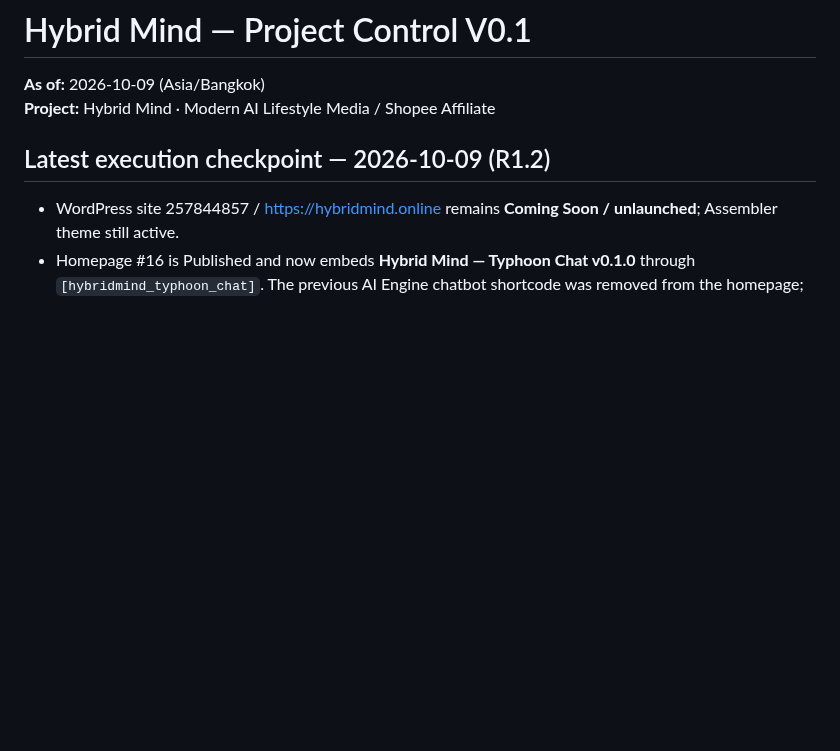
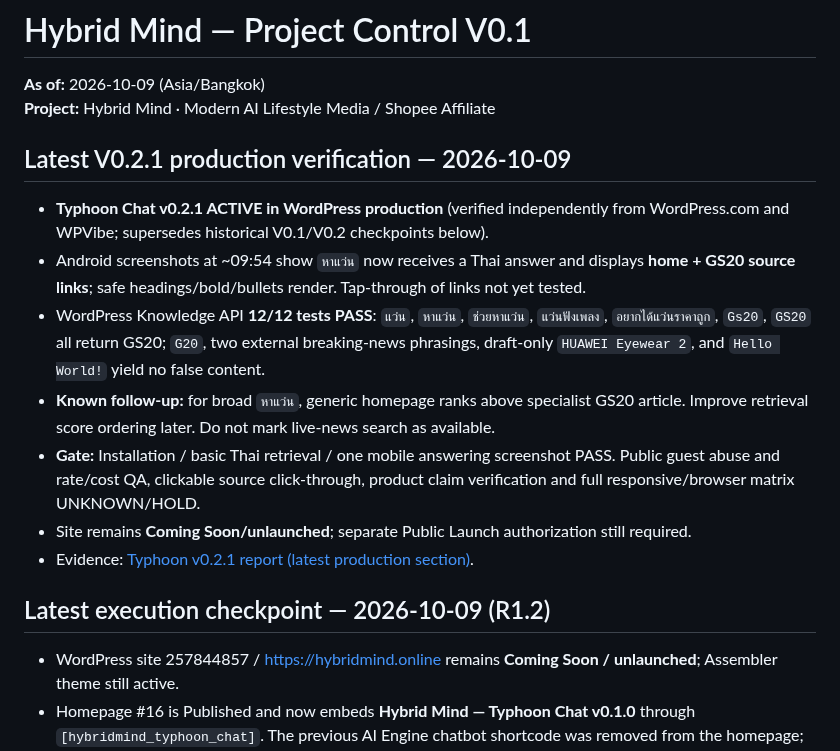
Before and after one commit to nustanakritwithai/HybridMind-, a Markdown page: docs/PROJECT_CONTROL.md, the part around the change. GitHub-like rendering; blank space fills up the shorter version.

Commit message:
docs: update Hybrid Mind project control with v0.2.1 live verification

```diff
--- a/docs/PROJECT_CONTROL.md
+++ b/docs/PROJECT_CONTROL.md
@@ -2,6 +2,16 @@
 
 **As of:** 2026-10-09 (Asia/Bangkok)
 **Project:** Hybrid Mind · Modern AI Lifestyle Media / Shopee Affiliate
+
+## Latest V0.2.1 production verification — 2026-10-09
+
+- **Typhoon Chat v0.2.1 ACTIVE in WordPress production** (verified independently from WordPress.com and WPVibe; supersedes historical V0.1/V0.2 checkpoints below).
+- Android screenshots at ~09:54 show `หาแว่น` now receives a Thai answer and displays **home + GS20 source links**; safe headings/bold/bullets render. Tap-through of links not yet tested.
+- WordPress Knowledge API **12/12 tests PASS**: `แว่น`, `หาแว่น`, `ช่วยหาแว่น`, `แว่นฟังเพลง`, `อยากได้แว่นราคาถูก`, `Gs20`, `GS20` all return GS20; `G20`, two external breaking-news phrasings, draft-only `HUAWEI Eyewear 2`, and `Hello World!` yield no false content.
+- **Known follow-up:** for broad `หาแว่น`, generic homepage ranks above specialist GS20 article. Improve retrieval score ordering later. Do not mark live-news search as available.
+- **Gate:** Installation / basic Thai retrieval / one mobile answering screenshot PASS. Public guest abuse and rate/cost QA, clickable source click-through, product claim verification and full responsive/browser matrix UNKNOWN/HOLD.
+- Site remains **Coming Soon/unlaunched**; separate Public Launch authorization still required.
+- Evidence: [Typhoon v0.2.1 report (latest production section)](wordpress/TYPHOON_V0_2_1_THAI_SEARCH_PATCH_2026-10-09.md).
 
 ## Latest execution checkpoint — 2026-10-09 (R1.2)
 
```
